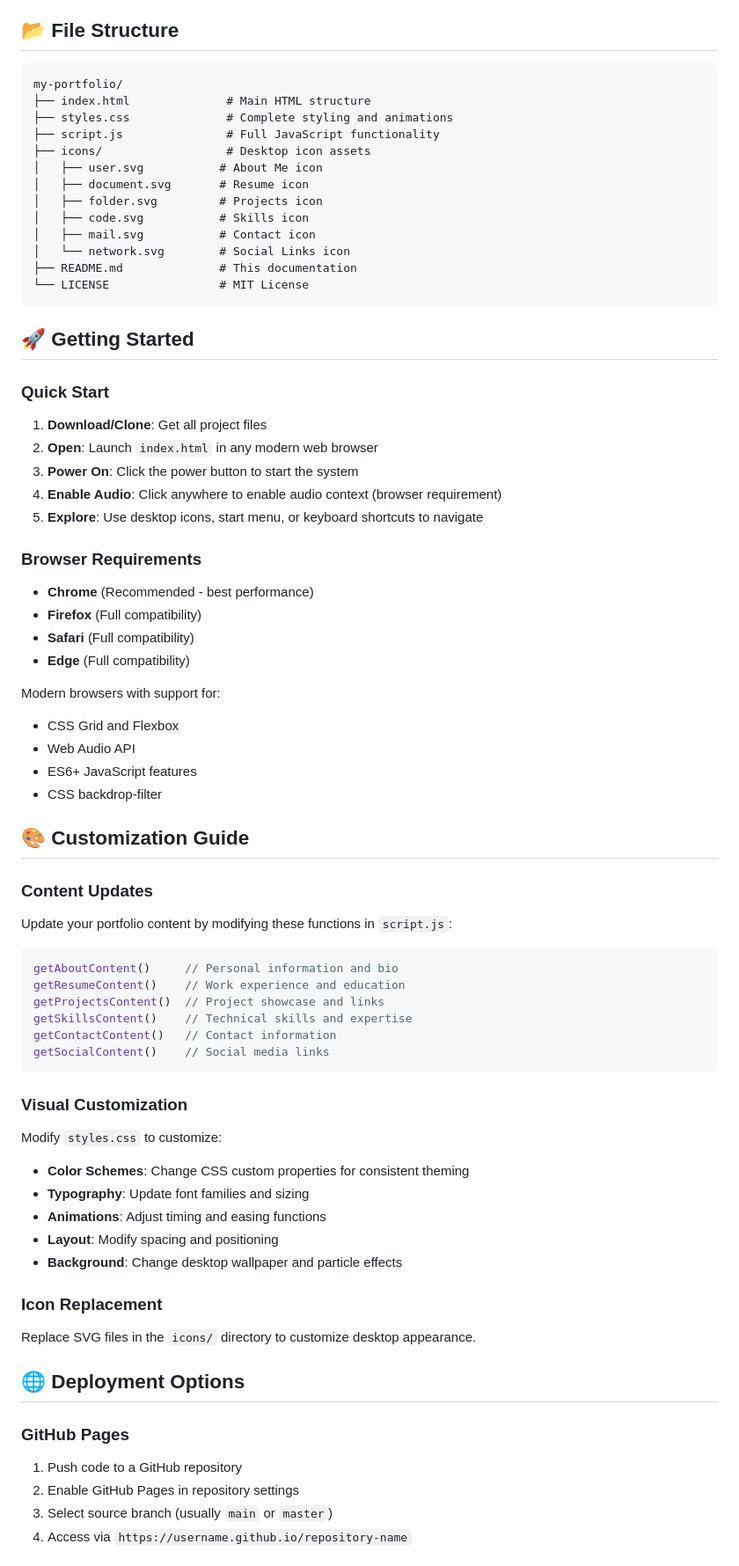
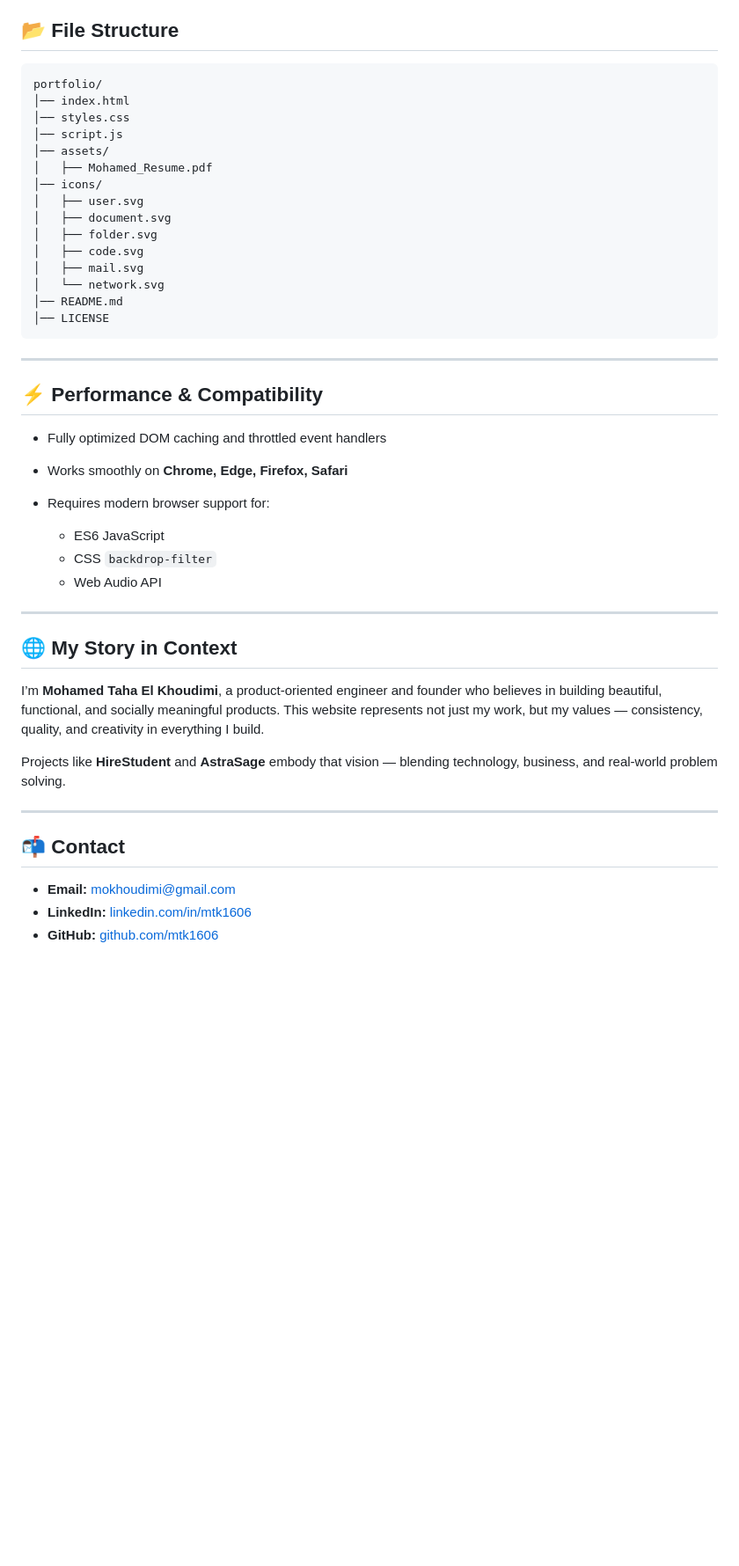
Before and after one commit to mtk1606/My-portfolio, a Markdown page: README.md, the part around the change printed below. Shown: that part at 88% size. GitHub-like rendering; blank space fills up the shorter version.

````diff
--- a/README.md
+++ b/README.md
@@ -75,72 +106,49 @@ A unique and immersive personal portfolio website that simulates a complete desk
 ## 📂 File Structure
 
 ```
-my-portfolio/
-├── index.html              # Main HTML structure
-├── styles.css              # Complete styling and animations
-├── script.js               # Full JavaScript functionality
-├── icons/                  # Desktop icon assets
-│   ├── user.svg           # About Me icon
-│   ├── document.svg       # Resume icon
-│   ├── folder.svg         # Projects icon
-│   ├── code.svg           # Skills icon
-│   ├── mail.svg           # Contact icon
-│   └── network.svg        # Social Links icon
-├── README.md              # This documentation
-└── LICENSE                # MIT License
+portfolio/
+│── index.html
+│── styles.css
+│── script.js
+│── assets/
+│   ├── Mohamed_Resume.pdf
+│── icons/
+│   ├── user.svg
+│   ├── document.svg
+│   ├── folder.svg
+│   ├── code.svg
+│   ├── mail.svg
+│   └── network.svg
+│── README.md
+│── LICENSE
 ```
 
-## 🚀 Getting Started
+---
 
-### Quick Start
-1. **Download/Clone**: Get all project files
-2. **Open**: Launch `index.html` in any modern web browser
-3. **Power On**: Click the power button to start the system
-4. **Enable Audio**: Click anywhere to enable audio context (browser requirement)
-5. **Explore**: Use desktop icons, start menu, or keyboard shortcuts to navigate
+## ⚡ Performance & Compatibility
 
-### Browser Requirements
-- **Chrome** (Recommended - best performance)
-- **Firefox** (Full compatibility)
-- **Safari** (Full compatibility)
-- **Edge** (Full compatibility)
+* Fully optimized DOM caching and throttled event handlers
+* Works smoothly on **Chrome, Edge, Firefox, Safari**
+* Requires modern browser support for:
 
-Modern browsers with support for:
-- CSS Grid and Flexbox
-- Web Audio API
-- ES6+ JavaScript features
-- CSS backdrop-filter
+  * ES6 JavaScript
+  * CSS `backdrop-filter`
+  * Web Audio API
 
-## 🎨 Customization Guide
+---
 
-### Content Updates
-Update your portfolio content by modifying these functions in `script.js`:
+## 🌐 My Story in Context
 
-```javascript
-getAboutContent()     // Personal information and bio
-getResumeContent()    // Work experience and education
-getProjectsContent()  // Project showcase and links
-getSkillsContent()    // Technical skills and expertise
-getContactContent()   // Contact information
-getSocialContent()    // Social media links
-```
+I’m **Mohamed Taha El Khoudimi**, a product-oriented engineer and founder who believes in building beautiful, functional, and socially meaningful products.
+This website represents not just my work, but my values — consistency, quality, and creativity in everything I build.
 
-### Visual Customization
-Modify `styles.css` to customize:
-- **Color Schemes**: Change CSS custom properties for consistent theming
-- **Typography**: Update font families and sizing
-- **Animations**: Adjust timing and easing functions
-- **Layout**: Modify spacing and positioning
-- **Background**: Change desktop wallpaper and particle effects
+Projects like **HireStudent** and **AstraSage** embody that vision — blending technology, business, and real-world problem solving.
 
-### Icon Replacement
-Replace SVG files in the `icons/` directory to customize desktop appearance.
+---
 
-## 🌐 Deployment Options
+## 📬 Contact
 
-### GitHub Pages
-1. Push code to a GitHub repository
-2. Enable GitHub Pages in repository settings
-3. Select source branch (usually `main` or `master`)
-4. Access via `https://username.github.io/repository-name`
+* **Email:** [mokhoudimi@gmail.com](mailto:mokhoudimi@gmail.com)
+* **LinkedIn:** [linkedin.com/in/mtk1606](https://linkedin.com/in/mtk1606)
+* **GitHub:** [github.com/mtk1606](https://github.com/mtk1606)
 
````
Also changed, not shown: other parts of README.md (+97 -113 lines).
